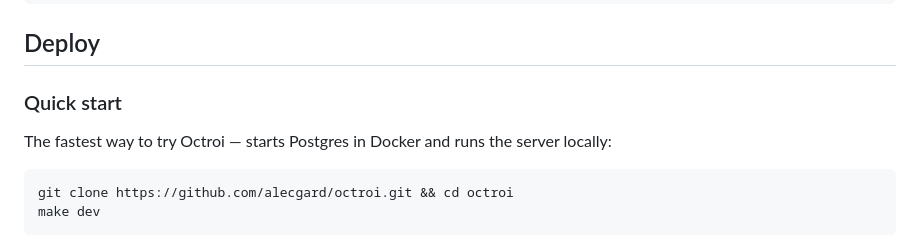
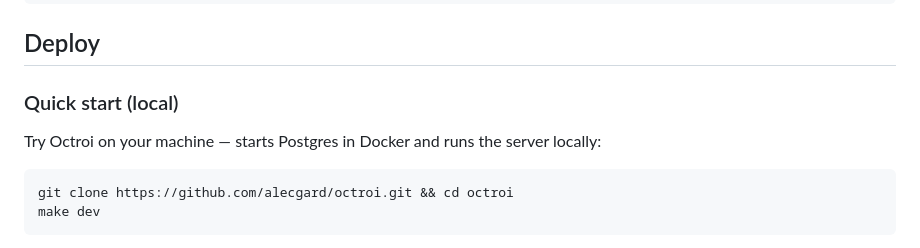
Before and after one commit to alecgard/octroi, a Markdown page: README.md, the part around the change. Rendered like a GitHub page.

Commit message:
Clarify quick start is for local use
Co-Authored-By: Claude Opus 4.6 <noreply@anthropic.com>

````diff
--- a/README.md
+++ b/README.md
@@ -18,9 +18,9 @@ Agent --> Octroi Gateway --> Tool Provider API
 
 ## Deploy
 
-### Quick start
+### Quick start (local)
 
-The fastest way to try Octroi — starts Postgres in Docker and runs the server locally:
+Try Octroi on your machine — starts Postgres in Docker and runs the server locally:
 
 ```bash
 git clone https://github.com/alecgard/octroi.git && cd octroi
````
